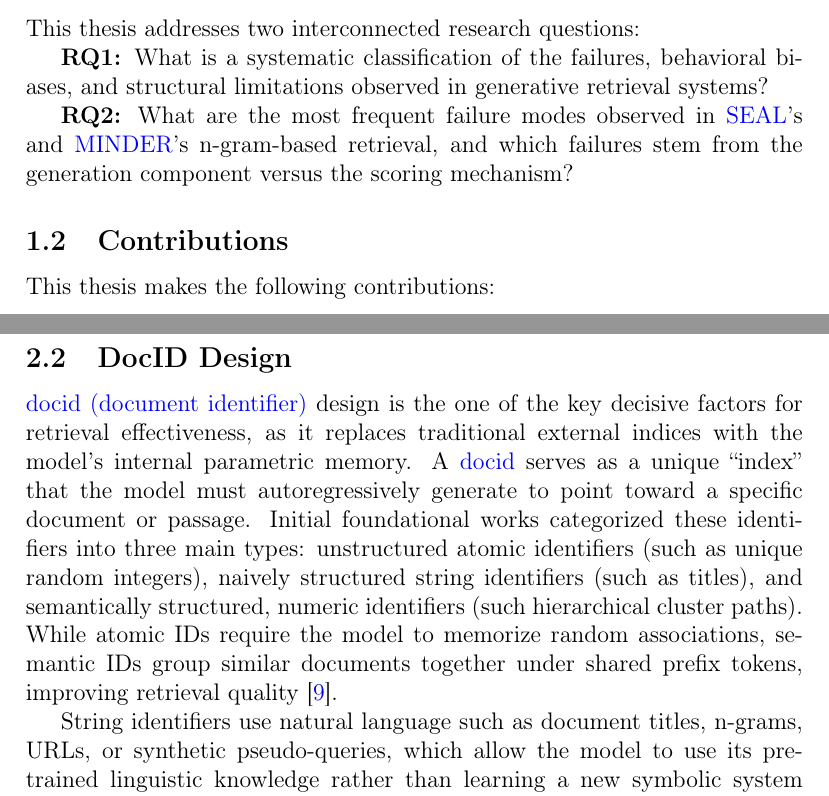
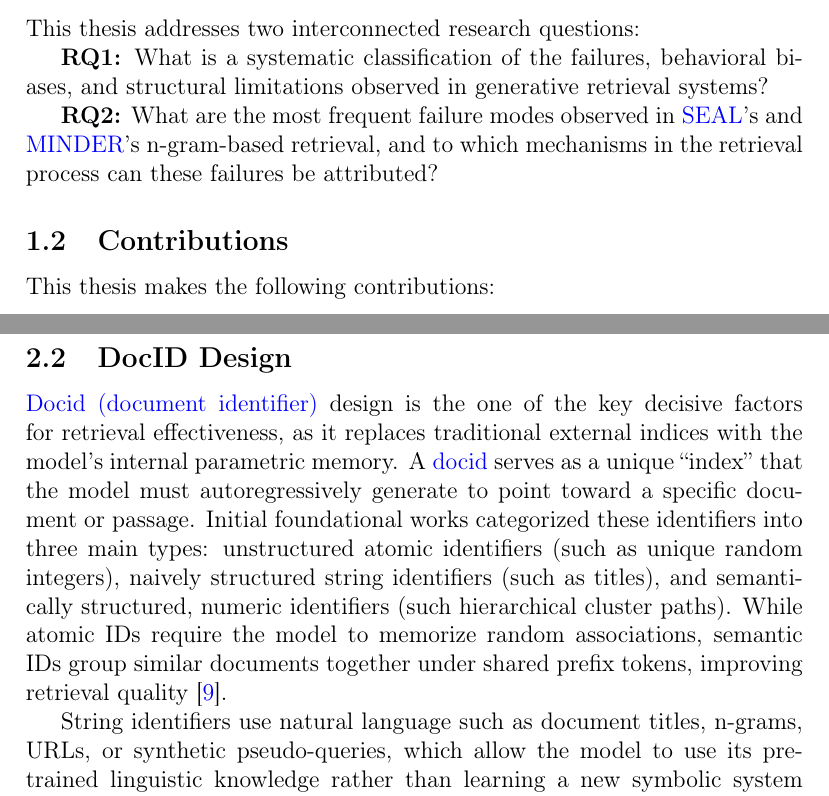
Before and after one commit to richietk/thesis, a LaTeX document (tex/struct.tex, which reads tex/main.tex): two parts of pages 4 and 6 of 37, joined at a grey line, cut so that both start at the same text. Compiled offline with pdfLaTeX.

Commit message:
r2 reword

```diff
--- a/tex/main.tex
+++ b/tex/main.tex
@@ -18,7 +18,7 @@ This thesis addresses two interconnected research questions:
 
 \textbf{RQ1:} What is a systematic classification of the failures, behavioral biases, and structural limitations observed in generative retrieval systems?
 
-\textbf{RQ2:} What are the most frequent failure modes observed in \glsxtrshort{SEAL}'s and \glsxtrshort{MINDER}'s n-gram-based retrieval, and which failures stem from the generation component versus the scoring mechanism?
+\textbf{RQ2:} What are the most frequent failure modes observed in \glsxtrshort{SEAL}'s and \glsxtrshort{MINDER}'s n-gram-based retrieval, and to which mechanisms in the retrieval process can these failures be attributed?
 
 \subsection{Contributions}
 
@@ -51,7 +51,7 @@ Traditional \glsxtrfull{ir} has long been structured around the ``index-retrieve
 
 \subsection{DocID Design}
 
-\glsxtrfull{docid} design is the one of the key decisive factors for retrieval effectiveness, as it replaces traditional external indices with the model’s internal parametric memory. %todo rewrite for clarity
+\Glsxtrfull{docid} design is the one of the key decisive factors for retrieval effectiveness, as it replaces traditional external indices with the model’s internal parametric memory. %todo rewrite for clarity
 A \glsxtrshort{docid} serves as a unique ``index'' that the model must autoregressively generate to point toward a specific document or passage. Initial foundational works categorized these identifiers into three main types: unstructured atomic identifiers (such as unique random integers), naively structured string identifiers (such as titles), and semantically structured, numeric identifiers (such hierarchical cluster paths). While atomic IDs require the model to memorize random associations, semantic IDs group similar documents together under shared prefix tokens, improving retrieval quality \cite{pradeep2023doesgenerativeretrievalscale}.
 
 String identifiers use natural language such as document titles, n-grams, URLs, or synthetic pseudo-queries, which allow the model to use its pre-trained linguistic knowledge rather than learning a new symbolic system from scratch. Substring or n-gram identifiers allow any span of text within a document to act as its identifier. In \glsxtrshort{SEAL} and \glsxtrshort{MINDER}, the documents aren't assigned a single identifier per document, unlike in other frameworks such as DSI \cite{tay2022transformermemorydifferentiablesearch} or GENRE \cite{sun2023learningtokenizegenerativeretrieval}. A single document can have multiple possible identifiers, as evidenced in \glsxtrshort{SEAL}, which treats all n-grams within the passage as valid identifiers. Additionally, \glsxtrshort{MINDER} also generates pseudo-queries for each document, %note: for each document or passage?
```
